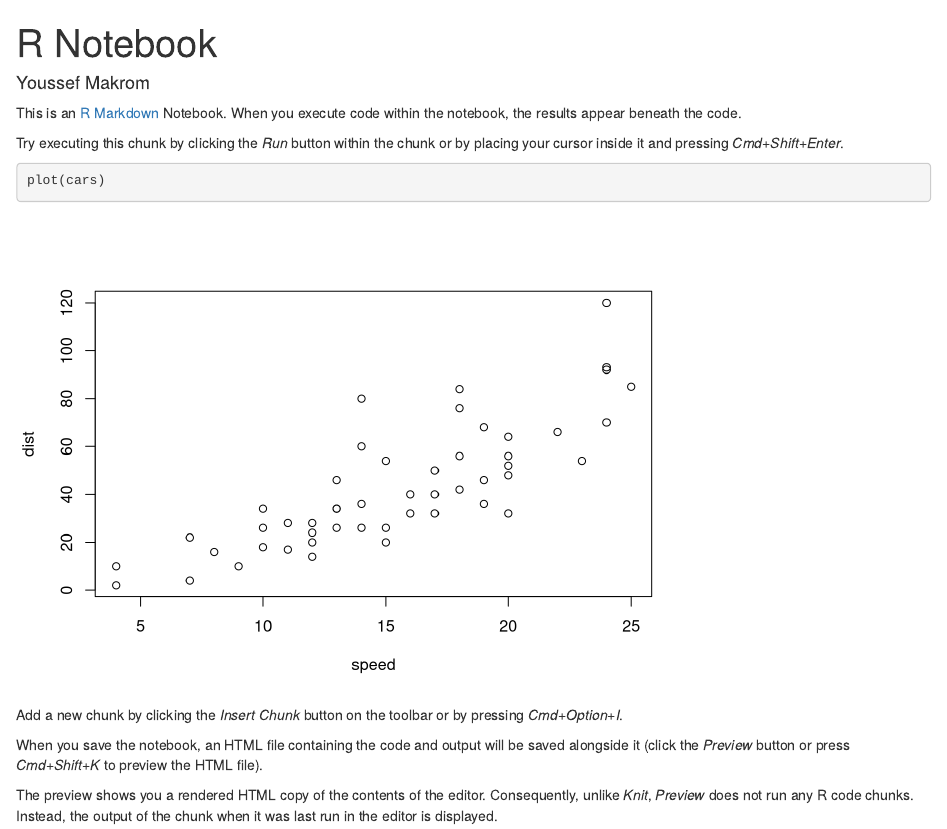
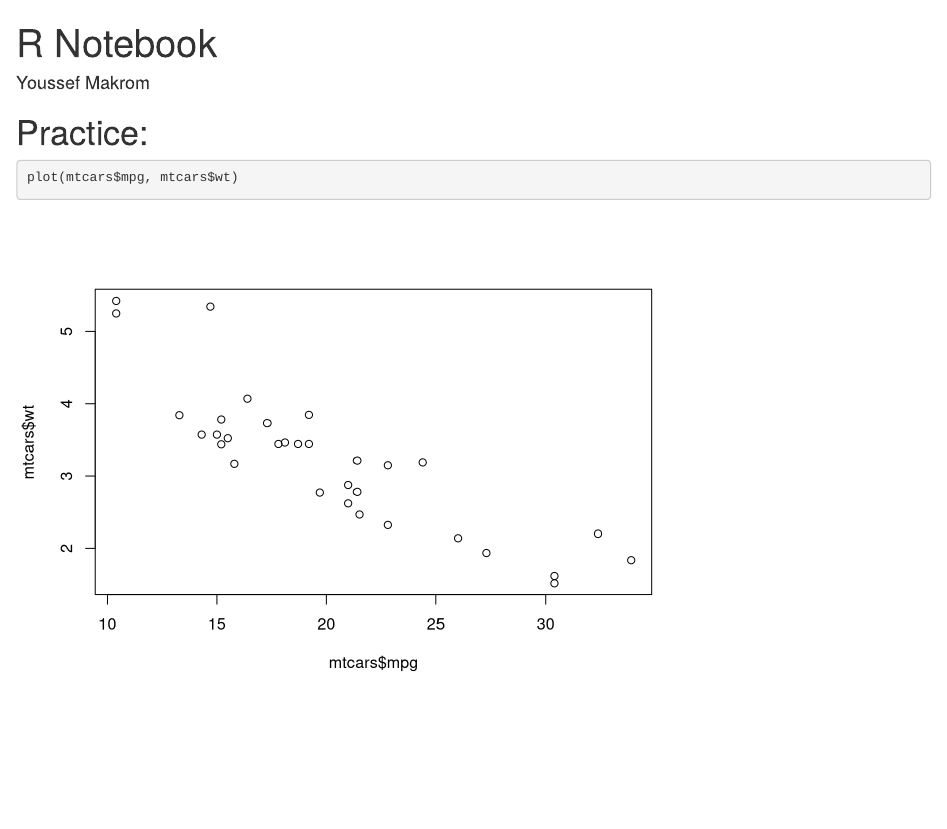
Before and after one commit to Youssef-Makrom/IntroCS-Bonus-Assignment, an R Markdown document (IntroCS-Bonus-Assignment.Rmd): the page in a window 1100 px wide, from its top. Rendered offline with R 4.5, knitr and Pandoc, with nearby package versions.

Commit message:
Adding new info to practice section of the RMD dile

````diff
--- a/IntroCS-Bonus-Assignment.Rmd
+++ b/IntroCS-Bonus-Assignment.Rmd
@@ -4,16 +4,8 @@
 output: html_notebook
 ---
 
-This is an [R Markdown](http://rmarkdown.rstudio.com) Notebook. When you execute code within the notebook, the results appear beneath the code.
-
-Try executing this chunk by clicking the *Run* button within the chunk or by placing your cursor inside it and pressing *Cmd+Shift+Enter*.
+# Practice:
 
 ```{r}
-plot(cars)
+plot(mtcars$mpg, mtcars$wt)
 ```
-
-Add a new chunk by clicking the *Insert Chunk* button on the toolbar or by pressing *Cmd+Option+I*.
-
-When you save the notebook, an HTML file containing the code and output will be saved alongside it (click the *Preview* button or press *Cmd+Shift+K* to preview the HTML file).
-
-The preview shows you a rendered HTML copy of the contents of the editor. Consequently, unlike *Knit*, *Preview* does not run any R code chunks. Instead, the output of the chunk when it was last run in the editor is displayed.
````
Also changed, not shown: 1 other file.
